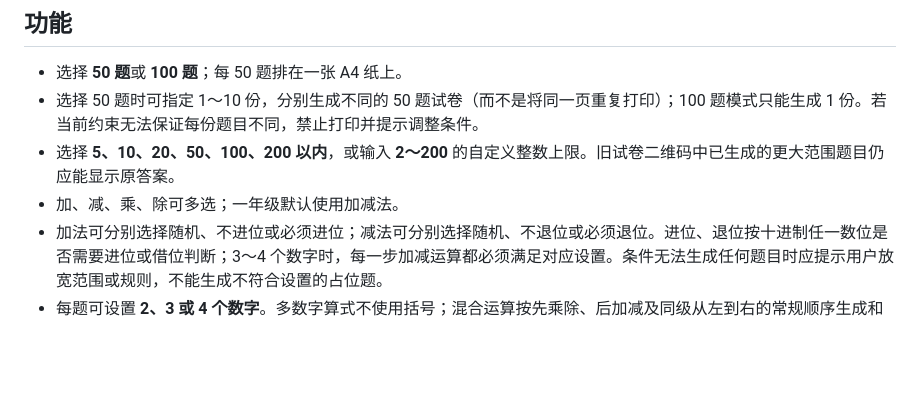
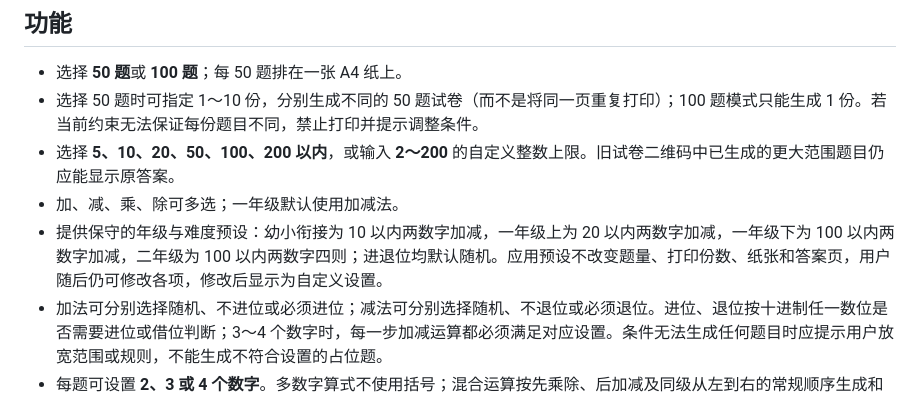
Before and after one commit to sven0219/math-worksheet-generator, a Markdown page: docs/requirements.md, the part around the change. Rendered like a GitHub page; blank space fills up the shorter version.

```diff
--- a/docs/requirements.md
+++ b/docs/requirements.md
@@ -8,6 +8,7 @@
 - 选择 50 题时可指定 1～10 份，分别生成不同的 50 题试卷（而不是将同一页重复打印）；100 题模式只能生成 1 份。若当前约束无法保证每份题目不同，禁止打印并提示调整条件。
 - 选择 **5、10、20、50、100、200 以内**，或输入 **2～200** 的自定义整数上限。旧试卷二维码中已生成的更大范围题目仍应能显示原答案。
 - 加、减、乘、除可多选；一年级默认使用加减法。
+- 提供保守的年级与难度预设：幼小衔接为 10 以内两数字加减，一年级上为 20 以内两数字加减，一年级下为 100 以内两数字加减，二年级为 100 以内两数字四则；进退位均默认随机。应用预设不改变题量、打印份数、纸张和答案页，用户随后仍可修改各项，修改后显示为自定义设置。
 - 加法可分别选择随机、不进位或必须进位；减法可分别选择随机、不退位或必须退位。进位、退位按十进制任一数位是否需要进位或借位判断；3～4 个数字时，每一步加减运算都必须满足对应设置。条件无法生成任何题目时应提示用户放宽范围或规则，不能生成不符合设置的占位题。
 - 每题可设置 **2、3 或 4 个数字**。多数字算式不使用括号；混合运算按先乘除、后加减及同级从左到右的常规顺序生成和求值。
 - 每张卷尽量避免重复题；题目组合不足时给出提示，而不是无限等待。
```
Also changed, not shown: README.md (+1 -0 lines), worklogs/2026-11-12.md (added, +9 -0 lines), docs/screenshots/home.png, 2 other files.
